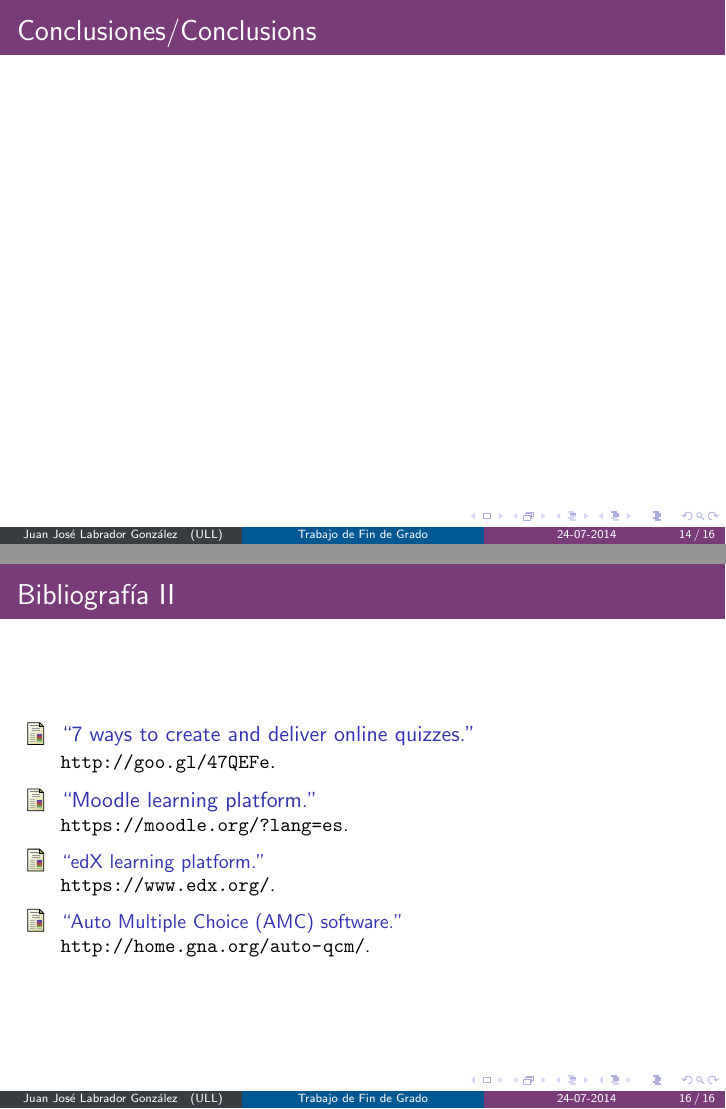
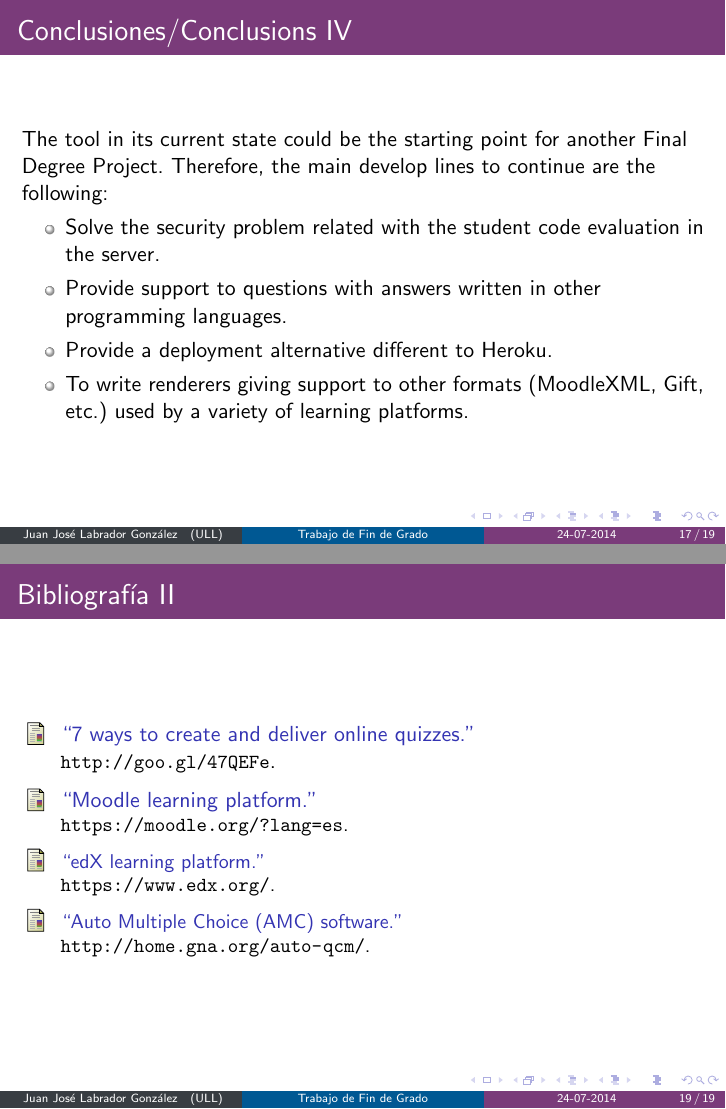
Before and after one commit to ULL-ESIT-GRADOII-TFG/presentacion-samuel-ramos, LaTeX slides (presentacion_tfg.tex): pages 14 and 16 of 16 before the commit and pages 17 and 19 of 19 after it, joined at a grey line. Compiled offline with pdfLaTeX.

Commit message:
Añadida las conclusiones

```diff
--- a/presentacion_tfg.tex
+++ b/presentacion_tfg.tex
@@ -257,19 +257,53 @@ Juan José Labrador González
     \item Soporta preguntas de programación (código en {\bfseries Ruby}).
     \item Almacenamiento del cuestionario, respuestas y notas de los alumnos en {\bfseries Google Drive}.
   \end{itemize}
-  \framebreak
-  %+++++++++++++++++++++++++++++++++++++++++++++++++++++++++++++++++++++++++++++++++++++++++++++++++++++++++++++++++++++++++++++++++++++++++++
 \end{frame}
 %++++++++++++++++++++++++++++++++++++++++++++++++++++++++++++++++++++++++++++++
 
 \section{Conclusiones/Conclusions}
-\begin{frame}
+\begin{frame}[allowframebreaks]
   \frametitle{Conclusiones/Conclusions}
-%   \item Esta herramienta pretende ser un complemento para este tipo de plataformas y ofreciendo una solución innovadora para el almacenamiento de los
-%     datos de los exámenes: {\bfseries Google Drive}.
-%
-%     \item Por otra parte, considerando aspectos éticos y de seguridad, se hace uso de {\bfseries OAuth} para la autentificación de usuarios con el fin de evitar
-%     posibles problemas de phishing y exposición de datos sensibles a terceras personas.
+
+  \begin{itemize}
+    \item Esta herramienta pretende ser un complemento para plataformas como Moodle al ofrecer la posibilidad de
+    especificar preguntas de programación.
+    \item Ofrece una solución innovadora para el almacenamiento de los datos de los exámenes: {\bfseries Google Drive}.
+    Permite gestionar de forma más cómoda los datos generados en lugar de usar bases de datos.
+    \item Por otra parte, considerando aspectos éticos y de seguridad, se hace uso de {\bfseries OAuth} para la autentificación de usuarios con el fin de evitar
+    posibles problemas de phishing y exposición de datos sensibles a terceras personas.
+  \end{itemize}
+  \framebreak
+  %+++++++++++++++++++++++++++++++++++++++++++++++++++++++++++++++++++++++++++++++++++++++++++++++++++++++++++++++++++++++++++++++++++++++++++
+
+  El trabajo realizado hasta la fecha puede ser el punto de partida para otro Trabajo de Fin de Grado, por lo que
+  las principales líneas de desarrollo a continuar serían:
+  \begin{itemize}
+    \item Resolver los problemas de seguridad relacionados con evaluar el código escrito de los alumnos.
+    \item Dar soporte a preguntas con respuestas de código en otros lenguajes de programación.
+    \item Ofrecer una alternativa de despliegue distinta a Heroku.
+    \item Escribir \textit{renderers} para dar soporte a otros formatos usados por plataformas educativas (Ej: MoodleXML, Gift, etc.).
+  \end{itemize}
+  \framebreak
+  %+++++++++++++++++++++++++++++++++++++++++++++++++++++++++++++++++++++++++++++++++++++++++++++++++++++++++++++++++++++++++++++++++++++++++++
+
+  \begin{itemize}
+    \item This tool pretends to be a complement to platforms like Moodle offering the possibility of specify programming questions.
+    \item Provides an innovation solution for the storage of exams data: {\bfseries Google Drive}.
+    It allows an easier management of the information instead using databases.
+    \item On the other hand, keeping in mind ethic and legal topics, we use {\bfseries OAuth} to delegate the authentication to Google.
+    This way, we avoid security bugs as the phishing or the exposure of sensitive information to third people.
+  \end{itemize}
+  \framebreak
+  %+++++++++++++++++++++++++++++++++++++++++++++++++++++++++++++++++++++++++++++++++++++++++++++++++++++++++++++++++++++++++++++++++++++++++++
+
+  The tool in its current state could be the starting point for another Final Degree Project.
+  Therefore, the main develop lines to continue are the following:
+  \begin{itemize}
+    \item Solve the security problem related with the student code evaluation in the server.
+    \item Provide support to questions with answers written in other programming languages.
+    \item Provide a deployment alternative different to Heroku.
+    \item To write renderers giving support to other formats (MoodleXML, Gift, etc.) used by a variety of learning platforms.
+  \end{itemize}
 \end{frame}
 
 %++++++++++++++++++++++++++++++++++++++++++++++++++++++++++++++++++++++++++++++
```
Also changed, not shown: presentacion_tfg.pdf, presentacion_tfg.tex (186 more changed lines).
